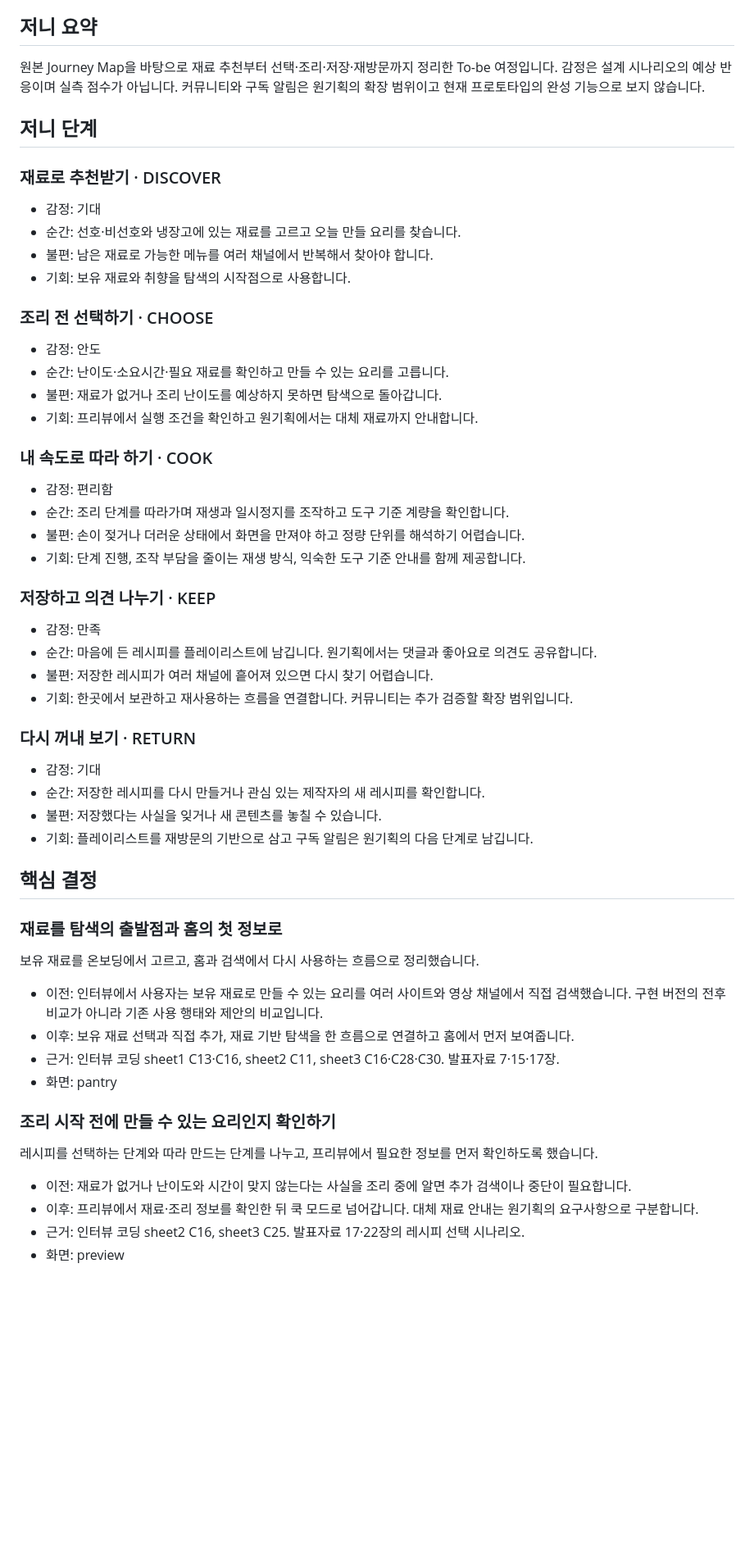
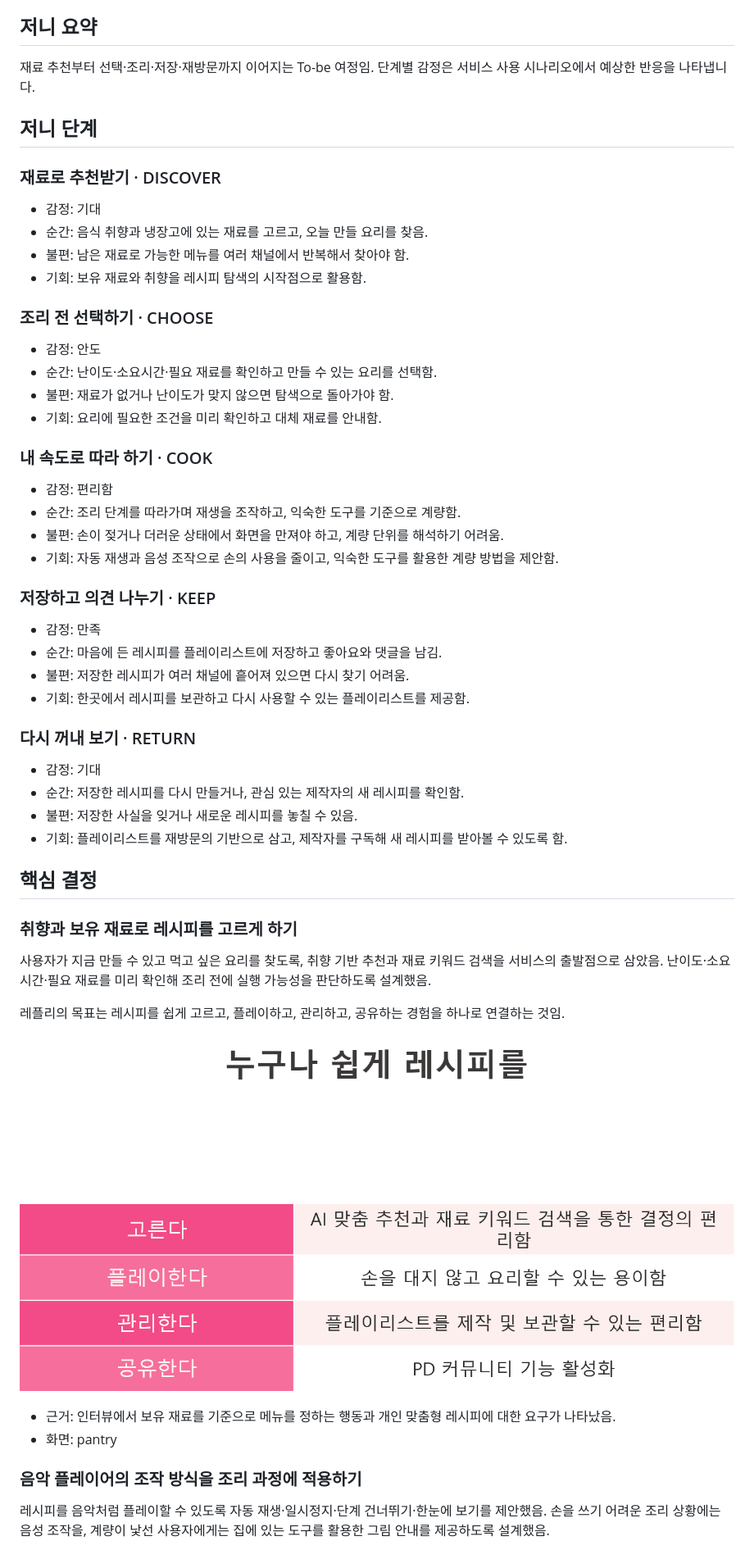
Before and after one commit to minseo-1129/project, a Markdown page: reply/case-study.md, the part around one of its changes. Shown at 82% size. GitHub-like rendering; pictures changed too: reply/assets/case-study/service-goals.png (added); blank space fills up the shorter version.

Commit message:
Polish REPLY service-design case study in Korean and add original images

```diff
--- a/reply/case-study.md
+++ b/reply/case-study.md
@@ -100,53 +99,52 @@
 
 ## 저니 요약 <!-- case.journey.lead -->
 
-원본 Journey Map을 바탕으로 재료 추천부터 선택·조리·저장·재방문까지 정리한 To-be 여정입니다. 감정은 설계 시나리오의 예상 반응이며 실측 점수가 아닙니다. 커뮤니티와 구독 알림은 원기획의 확장 범위이고 현재 프로토타입의 완성 기능으로 보지 않습니다.
+재료 추천부터 선택·조리·저장·재방문까지 이어지는 To-be 여정임. 단계별 감정은 서비스 사용 시나리오에서 예상한 반응을 나타냅니다.
 
 ## 저니 단계 <!-- case.journey.stages -->
 
 ### 재료로 추천받기 · DISCOVER
 - 감정: 기대
-- 순간: 선호·비선호와 냉장고에 있는 재료를 고르고 오늘 만들 요리를 찾습니다.
-- 불편: 남은 재료로 가능한 메뉴를 여러 채널에서 반복해서 찾아야 합니다.
-- 기회: 보유 재료와 취향을 탐색의 시작점으로 사용합니다.
+- 순간: 음식 취향과 냉장고에 있는 재료를 고르고, 오늘 만들 요리를 찾음.
+- 불편: 남은 재료로 가능한 메뉴를 여러 채널에서 반복해서 찾아야 함.
+- 기회: 보유 재료와 취향을 레시피 탐색의 시작점으로 활용함.
 
 ### 조리 전 선택하기 · CHOOSE
 - 감정: 안도
-- 순간: 난이도·소요시간·필요 재료를 확인하고 만들 수 있는 요리를 고릅니다.
-- 불편: 재료가 없거나 조리 난이도를 예상하지 못하면 탐색으로 돌아갑니다.
-- 기회: 프리뷰에서 실행 조건을 확인하고 원기획에서는 대체 재료까지 안내합니다.
+- 순간: 난이도·소요시간·필요 재료를 확인하고 만들 수 있는 요리를 선택함.
+- 불편: 재료가 없거나 난이도가 맞지 않으면 탐색으로 돌아가야 함.
+- 기회: 요리에 필요한 조건을 미리 확인하고 대체 재료를 안내함.
 
 ### 내 속도로 따라 하기 · COOK
 - 감정: 편리함
-- 순간: 조리 단계를 따라가며 재생과 일시정지를 조작하고 도구 기준 계량을 확인합니다.
-- 불편: 손이 젖거나 더러운 상태에서 화면을 만져야 하고 정량 단위를 해석하기 어렵습니다.
-- 기회: 단계 진행, 조작 부담을 줄이는 재생 방식, 익숙한 도구 기준 안내를 함께 제공합니다.
+- 순간: 조리 단계를 따라가며 재생을 조작하고, 익숙한 도구를 기준으로 계량함.
+- 불편: 손이 젖거나 더러운 상태에서 화면을 만져야 하고, 계량 단위를 해석하기 어려움.
+- 기회: 자동 재생과 음성 조작으로 손의 사용을 줄이고, 익숙한 도구를 활용한 계량 방법을 제안함.
 
 ### 저장하고 의견 나누기 · KEEP
 - 감정: 만족
-- 순간: 마음에 든 레시피를 플레이리스트에 남깁니다. 원기획에서는 댓글과 좋아요로 의견도 공유합니다.
-- 불편: 저장한 레시피가 여러 채널에 흩어져 있으면 다시 찾기 어렵습니다.
-- 기회: 한곳에서 보관하고 재사용하는 흐름을 연결합니다. 커뮤니티는 추가 검증할 확장 범위입니다.
+- 순간: 마음에 든 레시피를 플레이리스트에 저장하고 좋아요와 댓글을 남김.
+- 불편: 저장한 레시피가 여러 채널에 흩어져 있으면 다시 찾기 어려움.
+- 기회: 한곳에서 레시피를 보관하고 다시 사용할 수 있는 플레이리스트를 제공함.
 
 ### 다시 꺼내 보기 · RETURN
 - 감정: 기대
-- 순간: 저장한 레시피를 다시 만들거나 관심 있는 제작자의 새 레시피를 확인합니다.
-- 불편: 저장했다는 사실을 잊거나 새 콘텐츠를 놓칠 수 있습니다.
-- 기회: 플레이리스트를 재방문의 기반으로 삼고 구독 알림은 원기획의 다음 단계로 남깁니다.
+- 순간: 저장한 레시피를 다시 만들거나, 관심 있는 제작자의 새 레시피를 확인함.
+- 불편: 저장한 사실을 잊거나 새로운 레시피를 놓칠 수 있음.
+- 기회: 플레이리스트를 재방문의 기반으로 삼고, 제작자를 구독해 새 레시피를 받아볼 수 있도록 함.
 
 ## 핵심 결정 <!-- case.decisions -->
 
-### 재료를 탐색의 출발점과 홈의 첫 정보로
-보유 재료를 온보딩에서 고르고, 홈과 검색에서 다시 사용하는 흐름으로 정리했습니다.
-- 이전: 인터뷰에서 사용자는 보유 재료로 만들 수 있는 요리를 여러 사이트와 영상 채널에서 직접 검색했습니다. 구현 버전의 전후 비교가 아니라 기존 사용 행태와 제안의 비교입니다.
-- 이후: 보유 재료 선택과 직접 추가, 재료 기반 탐색을 한 흐름으로 연결하고 홈에서 먼저 보여줍니다.
-- 근거: 인터뷰 코딩 sheet1 C13·C16, sheet2 C11, sheet3 C16·C28·C30. 발표자료 7·15·17장.
+### 취향과 보유 재료로 레시피를 고르게 하기
+사용자가 지금 만들 수 있고 먹고 싶은 요리를 찾도록, 취향 기반 추천과 재료 키워드 검색을 서비스의 출발점으로 삼았음. 난이도·소요시간·필요 재료를 미리 확인해 조리 전에 실행 가능성을 판단하도록 설계했음.
+
+레플리의 목표는 레시피를 쉽게 고르고, 플레이하고, 관리하고, 공유하는 경험을 하나로 연결하는 것임.
+
+![레플리의 서비스 목표: 고르기·플레이하기·관리하기·공유하기](assets/case-study/service-goals.png)
+
+- 근거: 인터뷰에서 보유 재료를 기준으로 메뉴를 정하는 행동과 개인 맞춤형 레시피에 대한 요구가 나타났음.
 - 화면: pantry
 
-### 조리 시작 전에 만들 수 있는 요리인지 확인하기
-레시피를 선택하는 단계와 따라 만드는 단계를 나누고, 프리뷰에서 필요한 정보를 먼저 확인하도록 했습니다.
-- 이전: 재료가 없거나 난이도와 시간이 맞지 않는다는 사실을 조리 중에 알면 추가 검색이나 중단이 필요합니다.
-- 이후: 프리뷰에서 재료·조리 정보를 확인한 뒤 쿡 모드로 넘어갑니다. 대체 재료 안내는 원기획의 요구사항으로 구분합니다.
-- 근거: 인터뷰 코딩 sheet2 C16, sheet3 C25. 발표자료 17·22장의 레시피 선택 시나리오.
-- 화면: preview
+### 음악 플레이어의 조작 방식을 조리 과정에 적용하기
+레시피를 음악처럼 플레이할 수 있도록 자동 재생·일시정지·단계 건너뛰기·한눈에 보기를 제안했음. 손을 쓰기 어려운 조리 상황에는 음성 조작을, 계량이 낯선 사용자에게는 집에 있는 도구를 활용한 그림 안내를 제공하도록 설계했음.
 
```
Also changed, not shown: other parts of reply/case-study.md (+56 -53 lines), CONTENT_GUIDE.md (+1 -0 lines), reply/content.md (+26 -26 lines), reply/assets/case-study/information-architecture.png (added), reply/assets/case-study/storyboard.png (added), 2 other files.
